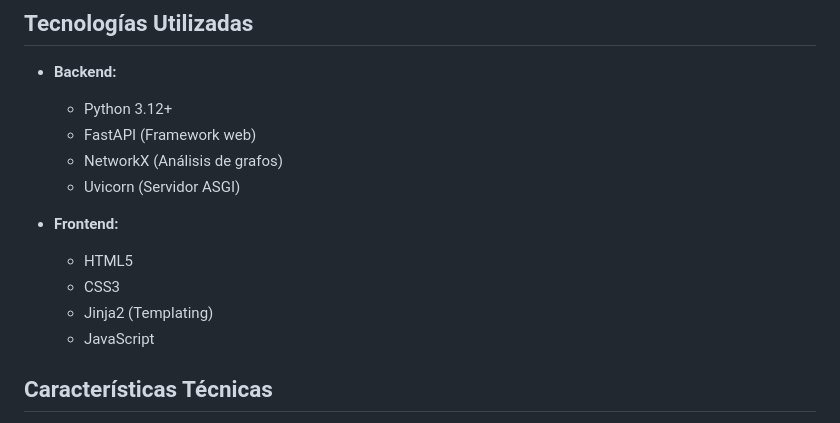
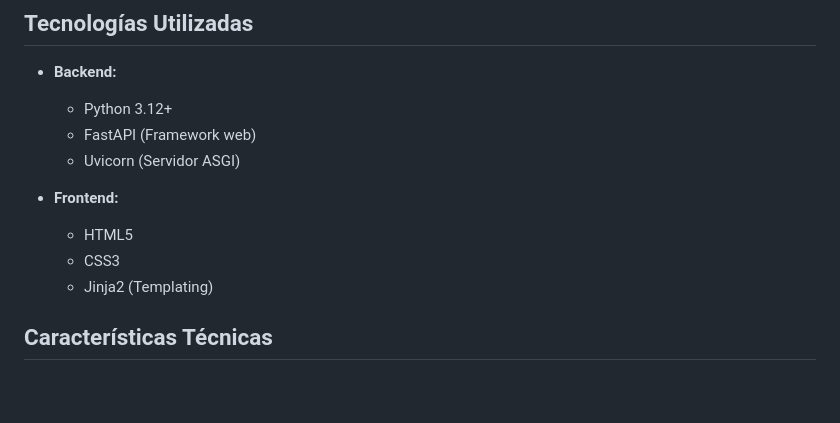
Before and after one commit to EdisonOspina16/Red-de-Transporte-Urbano-Inteligente, a Markdown page: README.md, the part around the change. GitHub-like rendering; blank space fills up the shorter version.

```diff
--- a/README.md
+++ b/README.md
@@ -87,14 +87,12 @@ http://localhost:8000
 - **Backend:**
   - Python 3.12+
   - FastAPI (Framework web)
-  - NetworkX (Análisis de grafos)
   - Uvicorn (Servidor ASGI)
 
 - **Frontend:**
   - HTML5
   - CSS3
   - Jinja2 (Templating)
-  - JavaScript
 
 ## Características Técnicas
 
```
